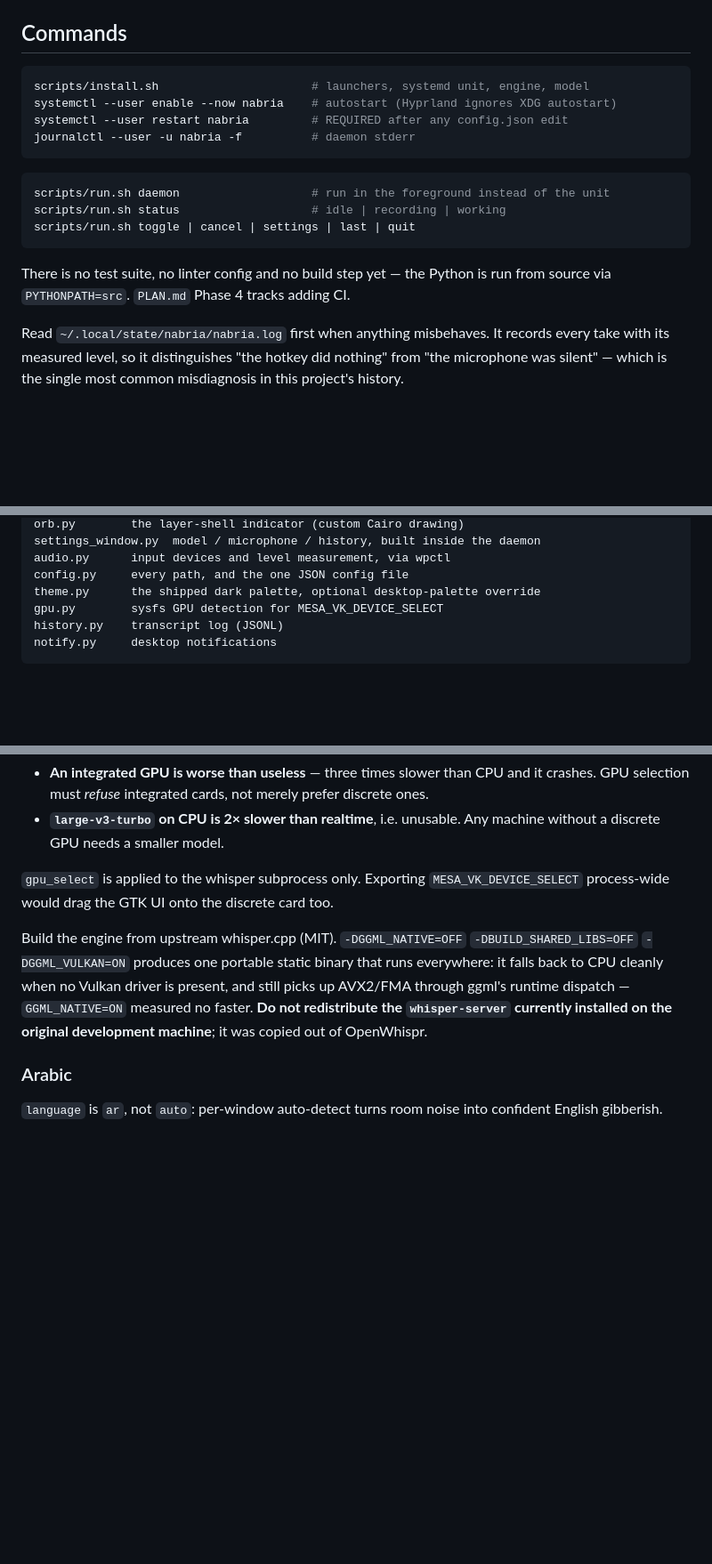
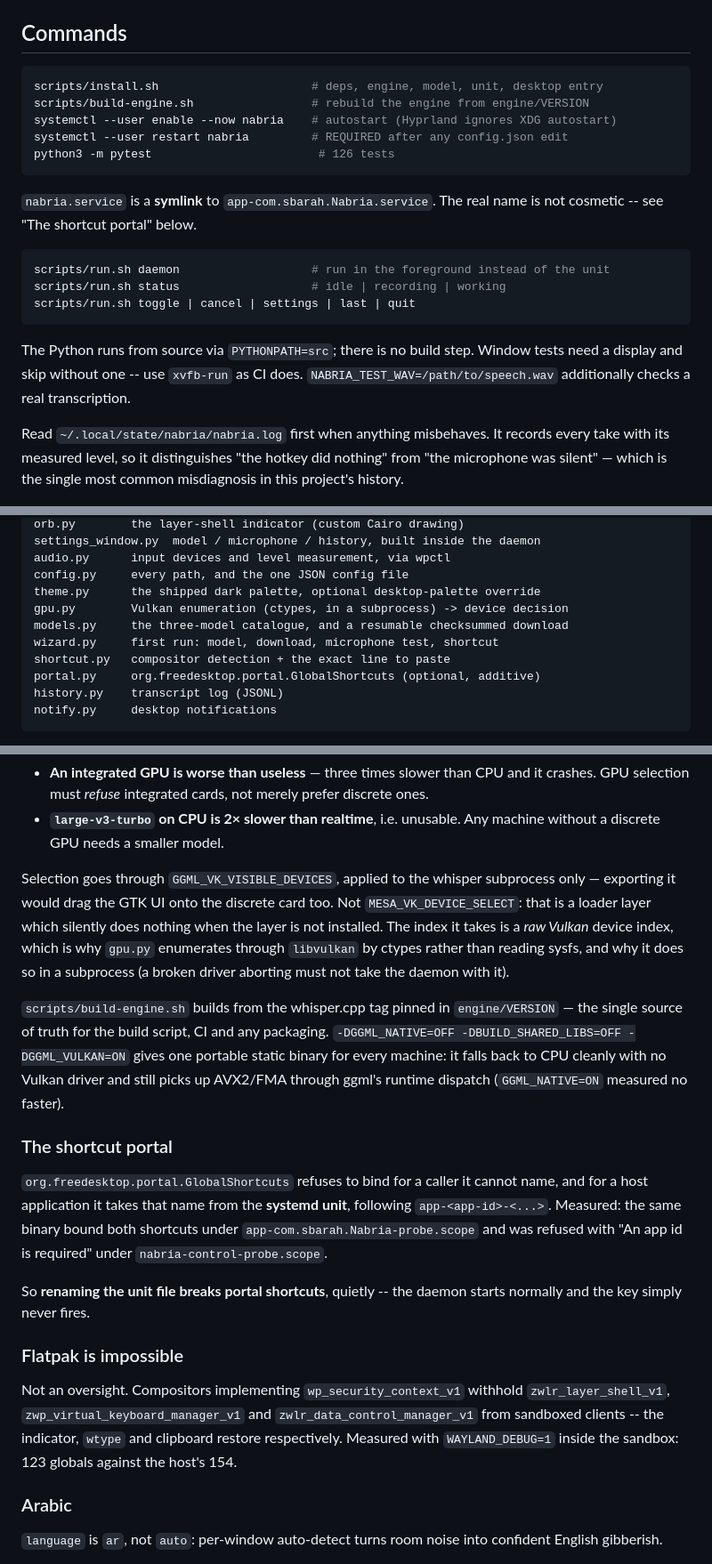
Before and after one commit to M7MMAD-OMAR/nabria-app, a Markdown page: CLAUDE.md, 3 parts joined by grey strips. Shown at 89% size. GitHub-like rendering; blank space fills up the shorter version.

Commit message:
Bring CLAUDE.md up to what the code now does
The module list predated models, wizard, shortcut and portal, and still
described gpu.py as reading sysfs for MESA_VK_DEVICE_SELECT -- both of
which it stopped doing. It also warned against redistributing an engine
that is now built from source, which is exactly the kind of stale
instruction that gets followed.

Adds the two findings a fresh reader would otherwise have to rediscover
the hard way: that the systemd unit name is load-bearing for the
shortcuts portal, and that Flatpak is impossible rather than merely
unfinished.

Co-Authored-By: Claude Opus 5 <noreply@anthropic.com>

````diff
--- a/CLAUDE.md
+++ b/CLAUDE.md
@@ -16,11 +16,15 @@ needs explaining does not go in. See `PLAN.md`.
 ## Commands
 
 ```sh
-scripts/install.sh                      # launchers, systemd unit, engine, model
+scripts/install.sh                      # deps, engine, model, unit, desktop entry
+scripts/build-engine.sh                 # rebuild the engine from engine/VERSION
 systemctl --user enable --now nabria    # autostart (Hyprland ignores XDG autostart)
 systemctl --user restart nabria         # REQUIRED after any config.json edit
-journalctl --user -u nabria -f          # daemon stderr
+python3 -m pytest                        # 126 tests
 ```
+
+`nabria.service` is a **symlink** to `app-com.sbarah.Nabria.service`. The real
+name is not cosmetic -- see "The shortcut portal" below.
 
 ```sh
 scripts/run.sh daemon                   # run in the foreground instead of the unit
@@ -28,8 +32,9 @@ scripts/run.sh status                   # idle | recording | working
 scripts/run.sh toggle | cancel | settings | last | quit
 ```
 
-There is no test suite, no linter config and no build step yet — the Python is
-run from source via `PYTHONPATH=src`. `PLAN.md` Phase 4 tracks adding CI.
+The Python runs from source via `PYTHONPATH=src`; there is no build step.
+Window tests need a display and skip without one -- use `xvfb-run` as CI does.
+`NABRIA_TEST_WAV=/path/to/speech.wav` additionally checks a real transcription.
 
 Read `~/.local/state/nabria/nabria.log` first when anything misbehaves. It
 records every take with its measured level, so it distinguishes "the hotkey did
@@ -55,7 +60,11 @@ settings_window.py  model / microphone / history, built inside the daemon
 audio.py      input devices and level measurement, via wpctl
 config.py     every path, and the one JSON config file
 theme.py      the shipped dark palette, optional desktop-palette override
-gpu.py        sysfs GPU detection for MESA_VK_DEVICE_SELECT
+gpu.py        Vulkan enumeration (ctypes, in a subprocess) -> device decision
+models.py     the three-model catalogue, and a resumable checksummed download
+wizard.py     first run: model, download, microphone test, shortcut
+shortcut.py   compositor detection + the exact line to paste
+portal.py     org.freedesktop.portal.GlobalShortcuts (optional, additive)
 history.py    transcript log (JSONL)
 notify.py     desktop notifications
 ```
@@ -128,17 +137,39 @@ Two consequences that are easy to get backwards:
 - **`large-v3-turbo` on CPU is 2× slower than realtime**, i.e. unusable. Any
   machine without a discrete GPU needs a smaller model.
 
-`gpu_select` is applied to the whisper subprocess only. Exporting
-`MESA_VK_DEVICE_SELECT` process-wide would drag the GTK UI onto the discrete
-card too.
+Selection goes through `GGML_VK_VISIBLE_DEVICES`, applied to the whisper
+subprocess only — exporting it would drag the GTK UI onto the discrete card
+too. Not `MESA_VK_DEVICE_SELECT`: that is a loader layer which silently does
+nothing when the layer is not installed. The index it takes is a *raw Vulkan*
+device index, which is why `gpu.py` enumerates through `libvulkan` by ctypes
+rather than reading sysfs, and why it does so in a subprocess (a broken driver
+aborting must not take the daemon with it).
 
-Build the engine from upstream whisper.cpp (MIT). `-DGGML_NATIVE=OFF`
-`-DBUILD_SHARED_LIBS=OFF` `-DGGML_VULKAN=ON` produces one portable static
-binary that runs everywhere: it falls back to CPU cleanly when no Vulkan driver
-is present, and still picks up AVX2/FMA through ggml's runtime dispatch —
-`GGML_NATIVE=ON` measured no faster. **Do not redistribute the
-`whisper-server` currently installed on the original development machine**; it
-was copied out of OpenWhispr.
+`scripts/build-engine.sh` builds from the whisper.cpp tag pinned in
+`engine/VERSION` — the single source of truth for the build script, CI and any
+packaging. `-DGGML_NATIVE=OFF -DBUILD_SHARED_LIBS=OFF -DGGML_VULKAN=ON` gives
+one portable static binary for every machine: it falls back to CPU cleanly with
+no Vulkan driver and still picks up AVX2/FMA through ggml's runtime dispatch
+(`GGML_NATIVE=ON` measured no faster).
+
+### The shortcut portal
+
+`org.freedesktop.portal.GlobalShortcuts` refuses to bind for a caller it cannot
+name, and for a host application it takes that name from the **systemd unit**,
+following `app-<app-id>-<...>`. Measured: the same binary bound both shortcuts
+under `app-com.sbarah.Nabria-probe.scope` and was refused with "An app id is
+required" under `nabria-control-probe.scope`.
+
+So **renaming the unit file breaks portal shortcuts**, quietly -- the daemon
+starts normally and the key simply never fires.
+
+### Flatpak is impossible
+
+Not an oversight. Compositors implementing `wp_security_context_v1` withhold
+`zwlr_layer_shell_v1`, `zwp_virtual_keyboard_manager_v1` and
+`zwlr_data_control_manager_v1` from sandboxed clients -- the indicator, `wtype`
+and clipboard restore respectively. Measured with `WAYLAND_DEBUG=1` inside the
+sandbox: 123 globals against the host's 154.
 
 ### Arabic
 
````
